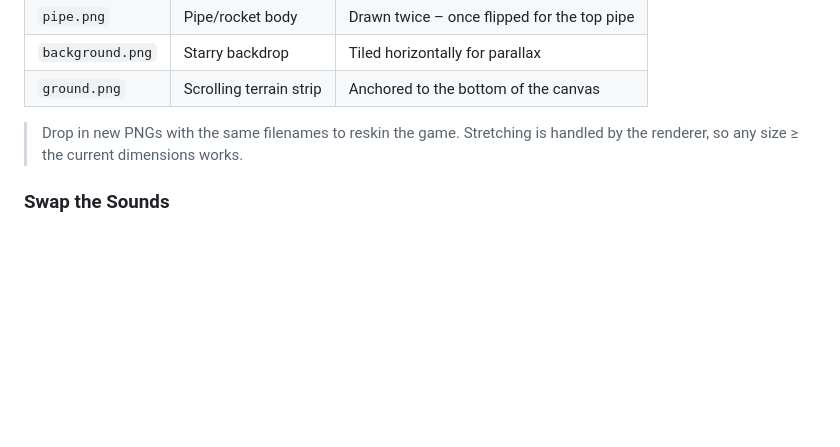
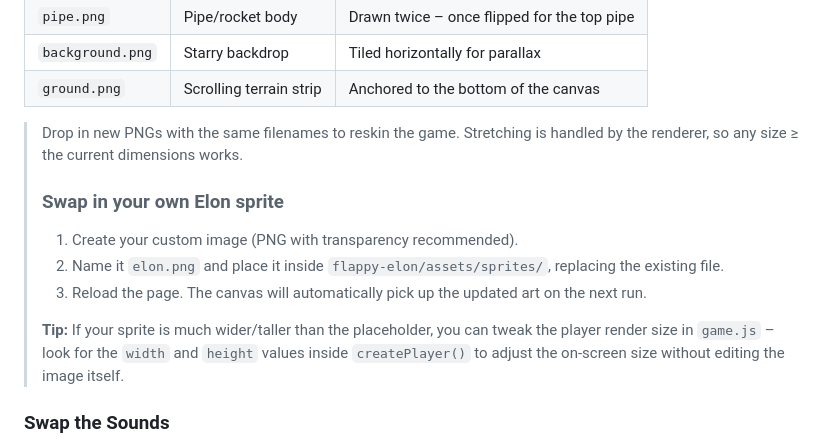
Before and after one commit to oovlock/webgame, a Markdown page: flappy-elon/README.md, the part around the change. GitHub-like rendering; blank space fills up the shorter version.

Commit message:
docs(flappy-elon): add custom sprite swap instructions
Documented step-by-step guidance for replacing the player sprite with a custom image. Provided tips on asset format and adjusting in-game player size in README.md. This improves clarity for users who want to reskin Flappy Elon with their own art, making customization easier and more accessible.

```diff
--- a/flappy-elon/README.md
+++ b/flappy-elon/README.md
@@ -42,6 +42,14 @@ All art lives in `assets/sprites/`:
 | `ground.png` | Scrolling terrain strip | Anchored to the bottom of the canvas |
 
 > Drop in new PNGs with the same filenames to reskin the game. Stretching is handled by the renderer, so any size ≥ the current dimensions works.
+>
+> ### Swap in your own Elon sprite
+>
+> 1. Create your custom image (PNG with transparency recommended).
+> 2. Name it `elon.png` and place it inside `flappy-elon/assets/sprites/`, replacing the existing file.
+> 3. Reload the page. The canvas will automatically pick up the updated art on the next run.
+>
+> **Tip:** If your sprite is much wider/taller than the placeholder, you can tweak the player render size in `game.js` – look for the `width` and `height` values inside `createPlayer()` to adjust the on-screen size without editing the image itself.
 
 ### Swap the Sounds
 
```
